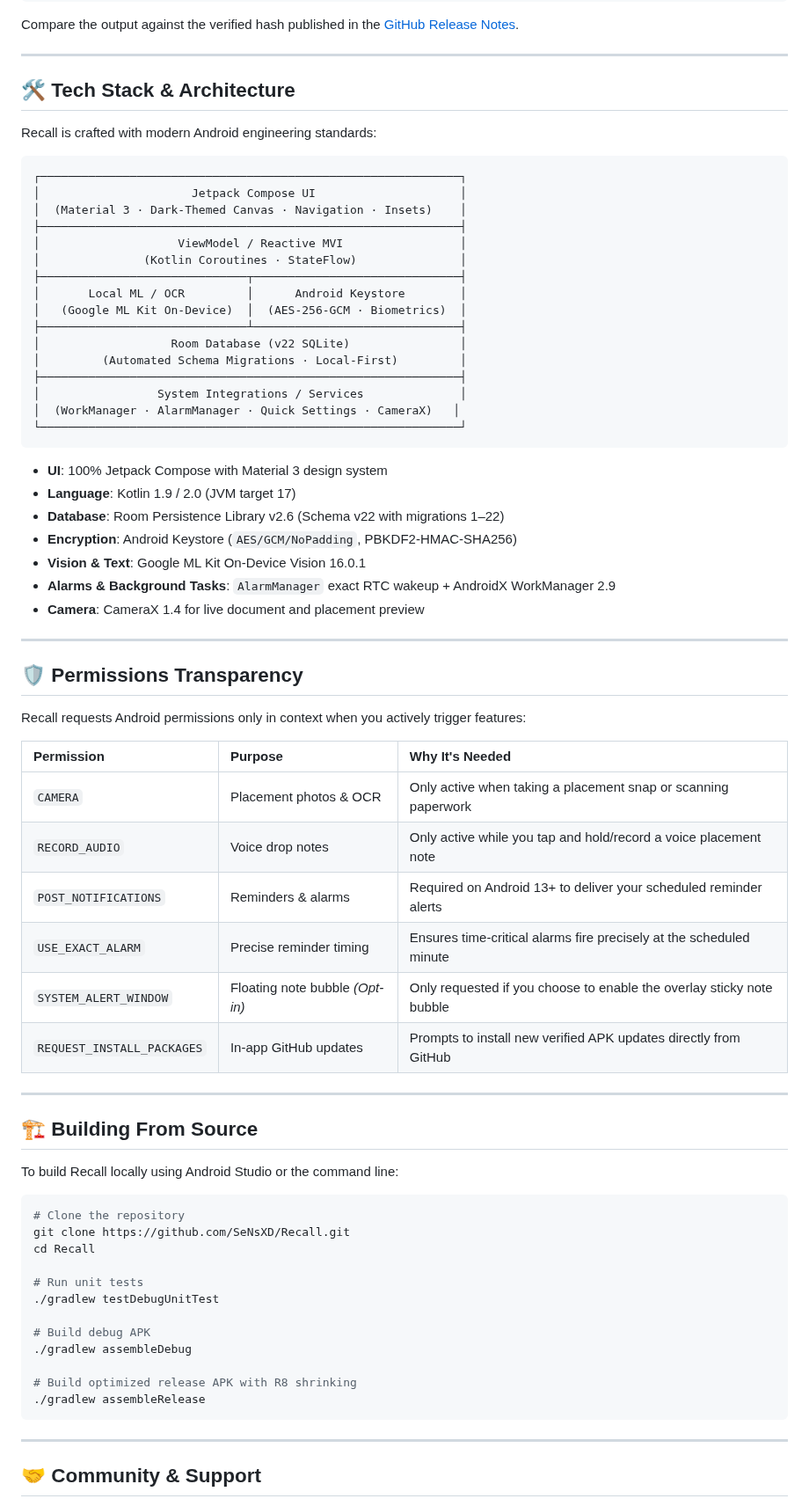
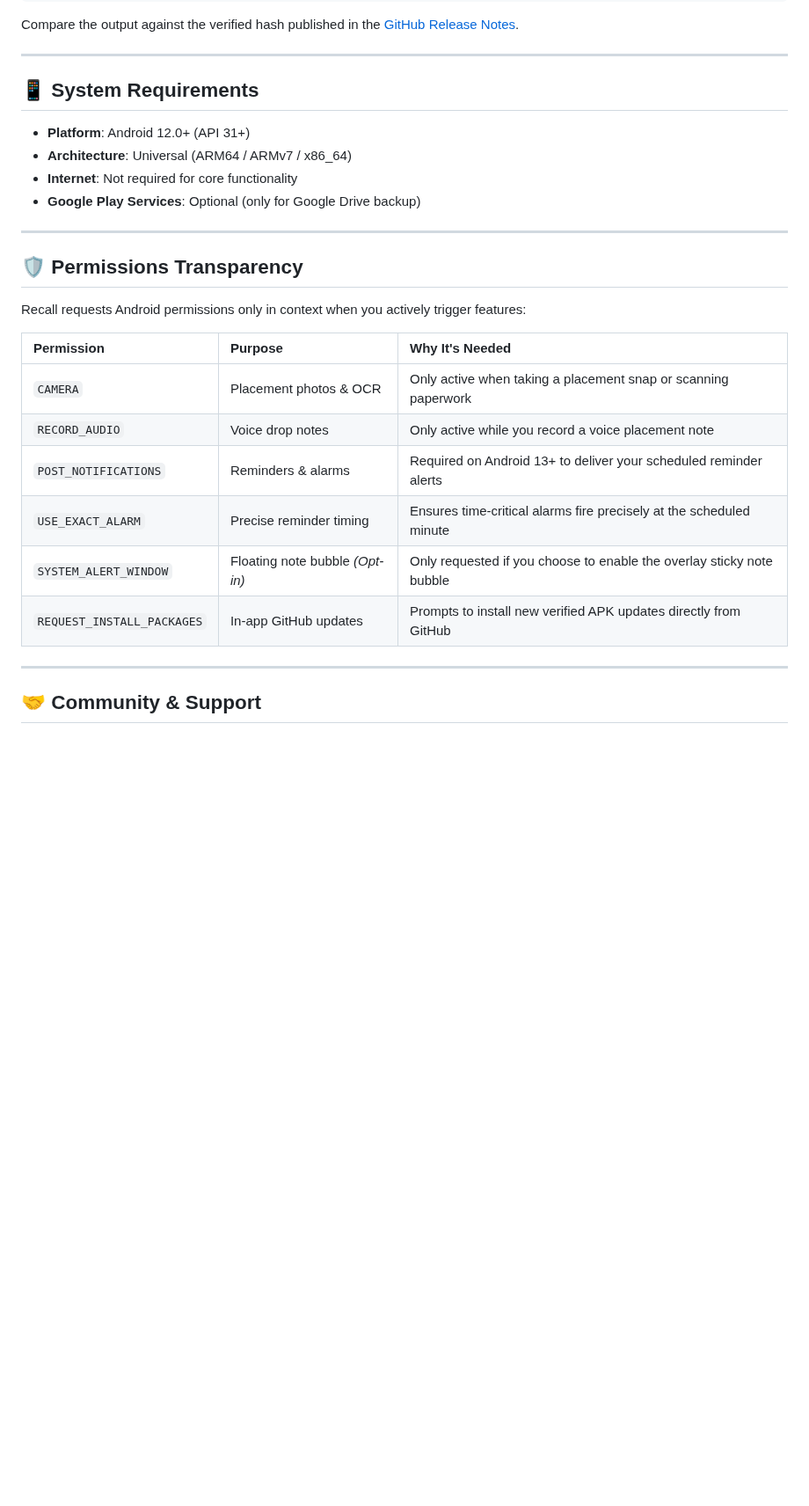
Before and after one commit to SeNsXD/Recall, a Markdown page: README.md, the part around one of its changes. Shown at 88% size. GitHub-like rendering; blank space fills up the shorter version.

````diff
--- a/README.md
+++ b/README.md
@@ -150,36 +150,12 @@ Compare the output against the verified hash published in the [GitHub Release No
 
 ---
 
-## 🛠️ Tech Stack & Architecture
+## 📱 System Requirements
 
-Recall is crafted with modern Android engineering standards:
-
-```
-┌─────────────────────────────────────────────────────────────┐
-│                      Jetpack Compose UI                     │
-│  (Material 3 · Dark-Themed Canvas · Navigation · Insets)    │
-├─────────────────────────────────────────────────────────────┤
-│                    ViewModel / Reactive MVI                 │
-│               (Kotlin Coroutines · StateFlow)               │
-├──────────────────────────────┬──────────────────────────────┤
-│       Local ML / OCR         │      Android Keystore        │
-│   (Google ML Kit On-Device)  │  (AES-256-GCM · Biometrics)  │
-├──────────────────────────────┴──────────────────────────────┤
-│                   Room Database (v22 SQLite)                │
-│         (Automated Schema Migrations · Local-First)         │
-├─────────────────────────────────────────────────────────────┤
-│                 System Integrations / Services              │
-│  (WorkManager · AlarmManager · Quick Settings · CameraX)   │
-└─────────────────────────────────────────────────────────────┘
-```
-
-* **UI**: 100% Jetpack Compose with Material 3 design system
-* **Language**: Kotlin 1.9 / 2.0 (JVM target 17)
-* **Database**: Room Persistence Library v2.6 (Schema v22 with migrations 1–22)
-* **Encryption**: Android Keystore (`AES/GCM/NoPadding`, PBKDF2-HMAC-SHA256)
-* **Vision & Text**: Google ML Kit On-Device Vision 16.0.1
-* **Alarms & Background Tasks**: `AlarmManager` exact RTC wakeup + AndroidX WorkManager 2.9
-* **Camera**: CameraX 1.4 for live document and placement preview
+* **Platform**: Android 12.0+ (API 31+)
+* **Architecture**: Universal (ARM64 / ARMv7 / x86_64)
+* **Internet**: Not required for core functionality
+* **Google Play Services**: Optional (only for Google Drive backup)
 
 ---
 
@@ -190,32 +166,11 @@ Recall requests Android permissions only in context when you actively trigger fe
 | Permission | Purpose | Why It's Needed |
 | :--- | :--- | :--- |
 | `CAMERA` | Placement photos & OCR | Only active when taking a placement snap or scanning paperwork |
-| `RECORD_AUDIO` | Voice drop notes | Only active while you tap and hold/record a voice placement note |
+| `RECORD_AUDIO` | Voice drop notes | Only active while you record a voice placement note |
 | `POST_NOTIFICATIONS` | Reminders & alarms | Required on Android 13+ to deliver your scheduled reminder alerts |
 | `USE_EXACT_ALARM` | Precise reminder timing | Ensures time-critical alarms fire precisely at the scheduled minute |
 | `SYSTEM_ALERT_WINDOW` | Floating note bubble *(Opt-in)* | Only requested if you choose to enable the overlay sticky note bubble |
 | `REQUEST_INSTALL_PACKAGES` | In-app GitHub updates | Prompts to install new verified APK updates directly from GitHub |
-
----
-
-## 🏗️ Building From Source
-
-To build Recall locally using Android Studio or the command line:
-
-```bash
-# Clone the repository
-git clone https://github.com/SeNsXD/Recall.git
-cd Recall
-
-# Run unit tests
-./gradlew testDebugUnitTest
-
-# Build debug APK
-./gradlew assembleDebug
-
-# Build optimized release APK with R8 shrinking
-./gradlew assembleRelease
-```
 
 ---
 
````
Also changed, not shown: other parts of README.md (+12 -12 lines), docs/assets/recall-features-banner.png (deleted), docs/assets/recall-hero.png (added).
